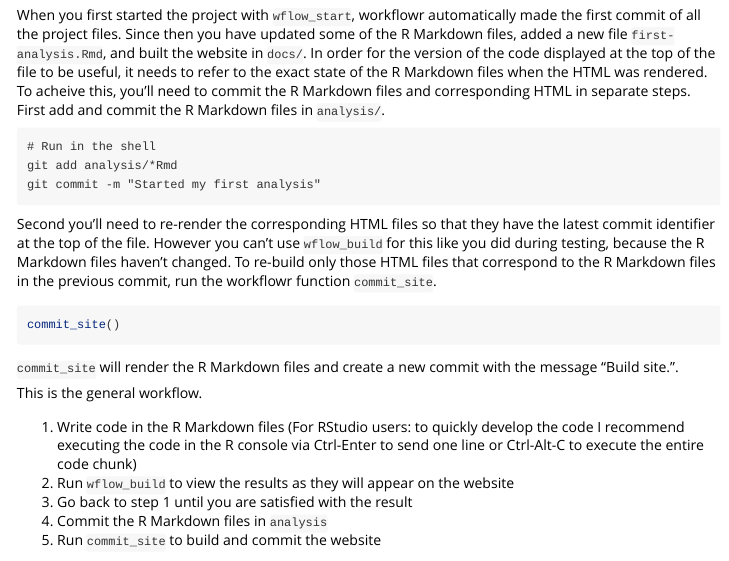
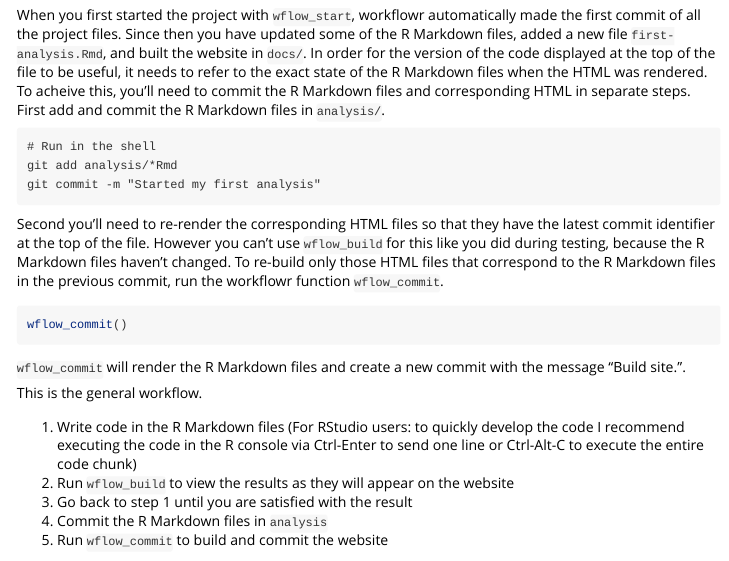
Before and after one commit to workflowr/workflowr, an R Markdown document (vignettes/getting-started.Rmd): the page in a window 1100 px wide, from 2600 px down. Rendered offline with R 4.5, knitr and Pandoc, with nearby package versions.

Commit message:
commit_site renamed wflow_commit

````diff
--- a/vignettes/getting-started.Rmd
+++ b/vignettes/getting-started.Rmd
@@ -185,13 +185,13 @@ Second you'll need to re-render the corresponding HTML files so that they have
 the latest commit identifier at the top of the file. However you can't use
 `wflow_build` for this like you did during testing, because the R Markdown files
 haven't changed. To re-build only those HTML files that correspond to the R
-Markdown files in the previous commit, run the workflowr function `commit_site`.
+Markdown files in the previous commit, run the workflowr function `wflow_commit`.
 
 ```{r commit-site}
-commit_site()
+wflow_commit()
 ```
 
-`commit_site` will render the R Markdown files and create a new commit with the
+`wflow_commit` will render the R Markdown files and create a new commit with the
 message "Build site.".
 
 This is the general workflow.
@@ -200,7 +200,7 @@ This is the general workflow.
 1. Run `wflow_build` to view the results as they will appear on the website
 1. Go back to step 1 until you are satisfied with the result
 1. Commit the R Markdown files in `analysis`
-1. Run `commit_site` to build and commit the website
+1. Run `wflow_commit` to build and commit the website
 
 You only need to run `render_site`, which re-renders every single R Markdown
 file, if you are updating the aesthetics of your website (e.g. anytime you make
````
Also changed, not shown: R/wflow_commit.R (renamed from R/commit_site.R, +4 -4 lines), vignettes/how-it-works.Rmd (+3 -3 lines), README.md, inst/infrastructure/analysis/README.md, 7 other files.
